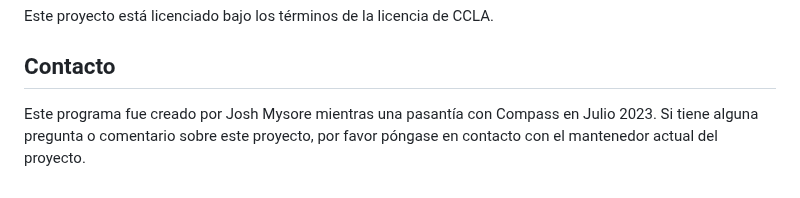
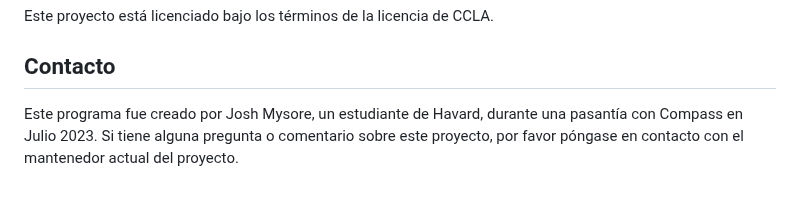
Before and after one commit to joshmysore/process-spreadsheet, a Markdown page: README.md, the part around the change. Rendered like a GitHub page.

```diff
--- a/README.md
+++ b/README.md
@@ -113,4 +113,4 @@ Este proyecto está licenciado bajo los términos de la licencia de CCLA.
 
 ## Contacto
 
-Este programa fue creado por Josh Mysore mientras una pasantía con Compass en Julio 2023. Si tiene alguna pregunta o comentario sobre este proyecto, por favor póngase en contacto con el mantenedor actual del proyecto.
+Este programa fue creado por Josh Mysore, un estudiante de Havard, durante una pasantía con Compass en Julio 2023. Si tiene alguna pregunta o comentario sobre este proyecto, por favor póngase en contacto con el mantenedor actual del proyecto.
```
